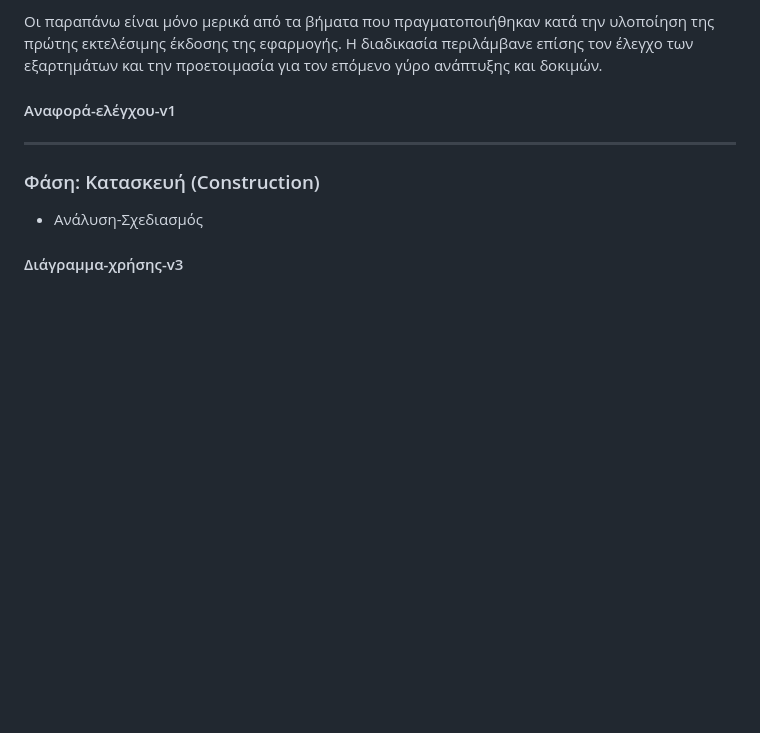
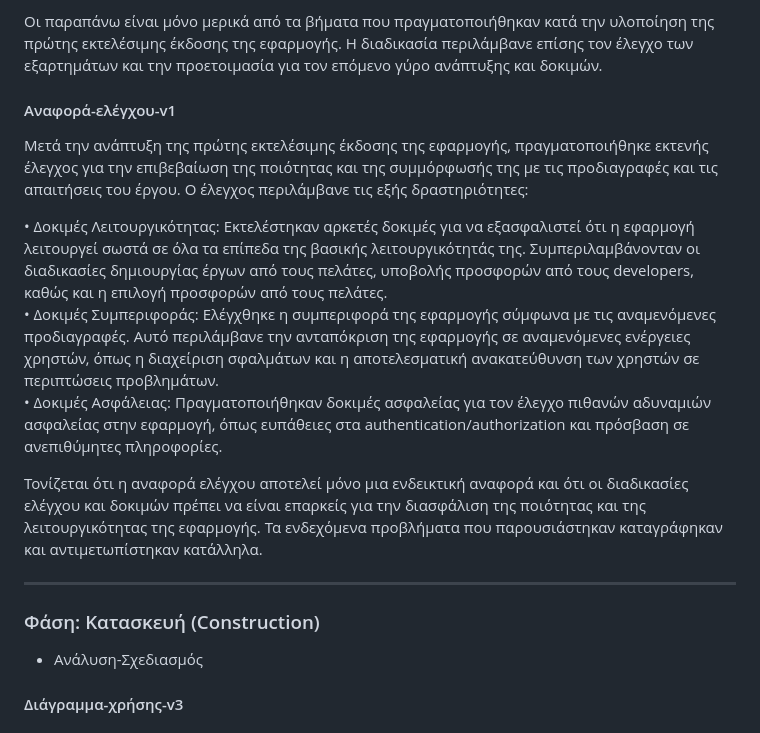
Before and after one commit to yixiatros/ergasia_omadas_5, a Markdown page: README.md, the part around the change. Rendered like a GitHub page; blank space fills up the shorter version.

```diff
--- a/README.md
+++ b/README.md
@@ -258,8 +258,15 @@
 
   Οι παραπάνω είναι μόνο μερικά από τα βήματα που πραγματοποιήθηκαν κατά την υλοποίηση της πρώτης εκτελέσιμης έκδοσης της εφαρμογής. Η διαδικασία περιλάμβανε επίσης τον έλεγχο των εξαρτημάτων και την προετοιμασία για τον επόμενο γύρο ανάπτυξης και δοκιμών.
 
+ #### Αναφορά-ελέγχου-v1
 
- #### Αναφορά-ελέγχου-v1
+  Μετά την ανάπτυξη της πρώτης εκτελέσιμης έκδοσης της εφαρμογής, πραγματοποιήθηκε εκτενής έλεγχος για την επιβεβαίωση της ποιότητας και της συμμόρφωσής της με τις προδιαγραφές και τις απαιτήσεις του έργου. Ο έλεγχος περιλάμβανε τις εξής δραστηριότητες:
+
+•	Δοκιμές Λειτουργικότητας: Εκτελέστηκαν αρκετές δοκιμές για να εξασφαλιστεί ότι η εφαρμογή λειτουργεί σωστά σε όλα τα επίπεδα της βασικής λειτουργικότητάς της. Συμπεριλαμβάνονταν οι διαδικασίες δημιουργίας έργων από τους πελάτες, υποβολής προσφορών από τους developers, καθώς και η επιλογή προσφορών από τους πελάτες.\
+•	Δοκιμές Συμπεριφοράς: Ελέγχθηκε η συμπεριφορά της εφαρμογής σύμφωνα με τις αναμενόμενες προδιαγραφές. Αυτό περιλάμβανε την ανταπόκριση της εφαρμογής σε αναμενόμενες ενέργειες χρηστών, όπως η διαχείριση σφαλμάτων και η αποτελεσματική ανακατεύθυνση των χρηστών σε περιπτώσεις προβλημάτων.\
+•	Δοκιμές Ασφάλειας: Πραγματοποιήθηκαν δοκιμές ασφαλείας για τον έλεγχο πιθανών αδυναμιών ασφαλείας στην εφαρμογή, όπως ευπάθειες στα authentication/authorization και πρόσβαση σε ανεπιθύμητες πληροφορίες.
+
+  Τονίζεται ότι η αναφορά ελέγχου αποτελεί μόνο μια ενδεικτική αναφορά και ότι οι διαδικασίες ελέγχου και δοκιμών πρέπει να είναι επαρκείς για την διασφάλιση της ποιότητας και της λειτουργικότητας της εφαρμογής. Τα ενδεχόμενα προβλήματα που παρουσιάστηκαν καταγράφηκαν και αντιμετωπίστηκαν κατάλληλα.
 
 ---
 
```
